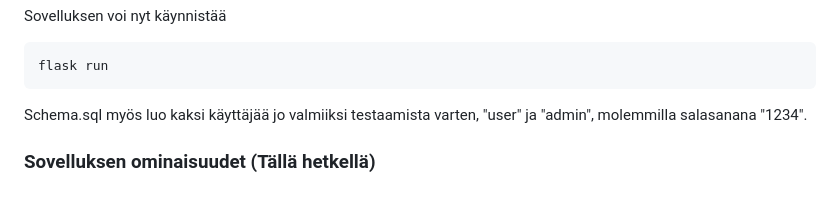
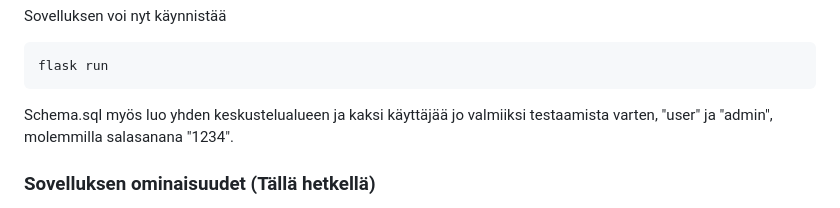
Before and after one commit to Hempppa/tsoha-keskustelusovellus, a Markdown page: README.md, the part around the change. Rendered like a GitHub page.

```diff
--- a/README.md
+++ b/README.md
@@ -23,7 +23,7 @@ Sovelluksen voi nyt käynnistää
 
     flask run
 
-Schema.sql myös luo kaksi käyttäjää jo valmiiksi testaamista varten, "user" ja "admin", molemmilla salasanana "1234".
+Schema.sql myös luo yhden keskustelualueen ja kaksi käyttäjää jo valmiiksi testaamista varten, "user" ja "admin", molemmilla salasanana "1234".
 
 ### Sovelluksen ominaisuudet (Tällä hetkellä)
 - Käyttäjä näkee alkusivulla keskustelualueet
```
